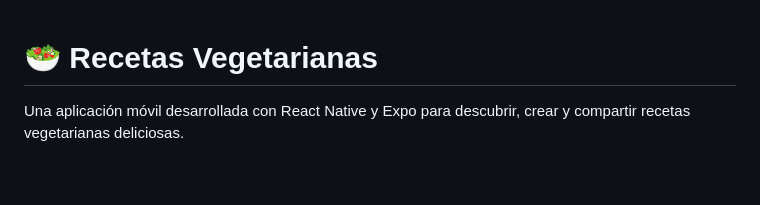
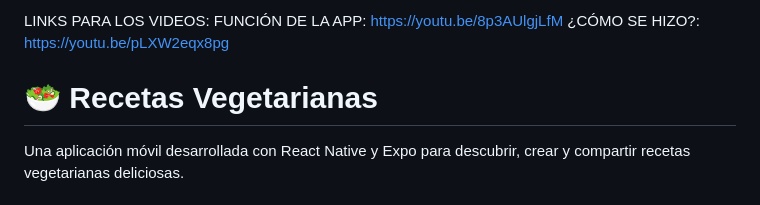
Before and after one commit to KarlaFuentesPerla/FP100423_p3_, a Markdown page: README.md, the part around the change. Rendered like a GitHub page; blank space fills up the shorter version.

```diff
--- a/README.md
+++ b/README.md
@@ -1,3 +1,8 @@
+LINKS PARA LOS VIDEOS:
+FUNCIÓN DE LA APP: https://youtu.be/8p3AUlgjLfM
+¿CÓMO SE HIZO?: https://youtu.be/pLXW2eqx8pg
+
+
 # 🥗 Recetas Vegetarianas
 
 Una aplicación móvil desarrollada con React Native y Expo para descubrir, crear y compartir recetas vegetarianas deliciosas.
```
